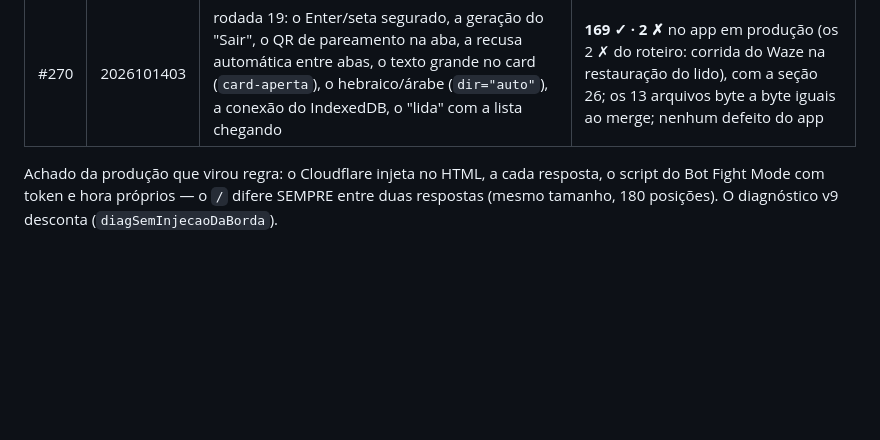
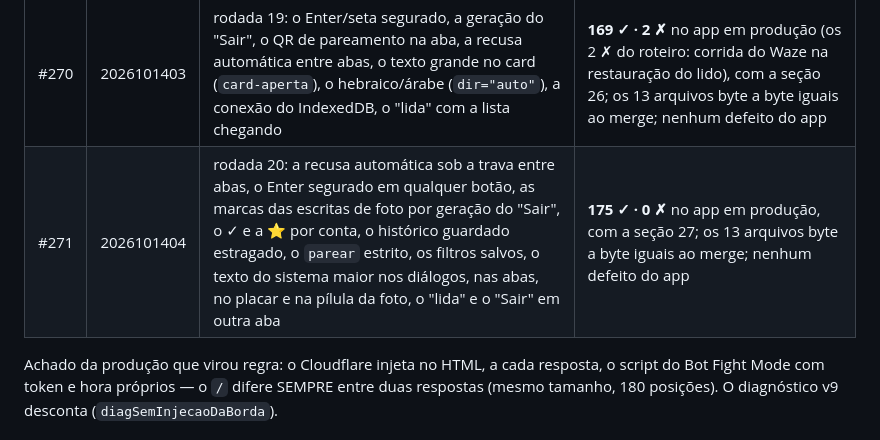
Before and after one commit to antigerme/wazeplaces, a Markdown page: docs/auditoria-2026-09.md, the part around the change. Drawn GitHub-style; blank space fills up the shorter version.

Commit message:
Docs: auditoria — linha #271 da tabela de produção (v2026.10.14-04, 175 ✓ · 0 ✗, seção 27)
Co-Authored-By: Claude Sonnet 5.5 <noreply@anthropic.com>
Claude-Session: https://claude.ai/code/session_01HdyEtjvBJHWqMgFTt4gHJq

```diff
--- a/docs/auditoria-2026-09.md
+++ b/docs/auditoria-2026-09.md
@@ -94,6 +94,7 @@ retomou sozinha, com os agentes continuados por `SendMessage`.
 | #268 | 2026101401 | rodada 17: o card alvo do lote após a queda, o "Sair" com as escritas de foto, o Enter do IME, o 429 do mapa e a cota cheia no offline, a conversa aberta-fechada-aberta, o `buscar-places` e o `listaDoWaze` | **164 ✓ · 0 ✗** no app em produção, com a seção 24; os 13 arquivos byte a byte iguais ao merge; nenhum defeito do app |
 | #269 | 2026101402 | rodada 18: o treino com o lote da queda, a troca de conta com o lote no ar, a gravação da fila do offline que falha, o mapa recusado em todo tile, o `diagCorpo` com leitura pendurada, `buscar-places` estrito | **168 ✓ · 0 ✗** no app em produção (a 1ª volta teve 1 ✗ do roteiro: desvio do relógio exatamente 0 ms), com a seção 25; os 13 arquivos byte a byte iguais ao merge; nenhum defeito do app |
 | #270 | 2026101403 | rodada 19: o Enter/seta segurado, a geração do "Sair", o QR de pareamento na aba, a recusa automática entre abas, o texto grande no card (`card-aperta`), o hebraico/árabe (`dir="auto"`), a conexão do IndexedDB, o "lida" com a lista chegando | **169 ✓ · 2 ✗** no app em produção (os 2 ✗ do roteiro: corrida do Waze na restauração do lido), com a seção 26; os 13 arquivos byte a byte iguais ao merge; nenhum defeito do app |
+| #271 | 2026101404 | rodada 20: a recusa automática sob a trava entre abas, o Enter segurado em qualquer botão, as marcas das escritas de foto por geração do "Sair", o ✓ e a ⭐ por conta, o histórico guardado estragado, o `parear` estrito, os filtros salvos, o texto do sistema maior nos diálogos, nas abas, no placar e na pílula da foto, o "lida" e o "Sair" em outra aba | **175 ✓ · 0 ✗** no app em produção, com a seção 27; os 13 arquivos byte a byte iguais ao merge; nenhum defeito do app |
 
 Achado da produção que virou regra: o Cloudflare injeta no HTML, a cada
 resposta, o script do Bot Fight Mode com token e hora próprios — o `/` difere
```
